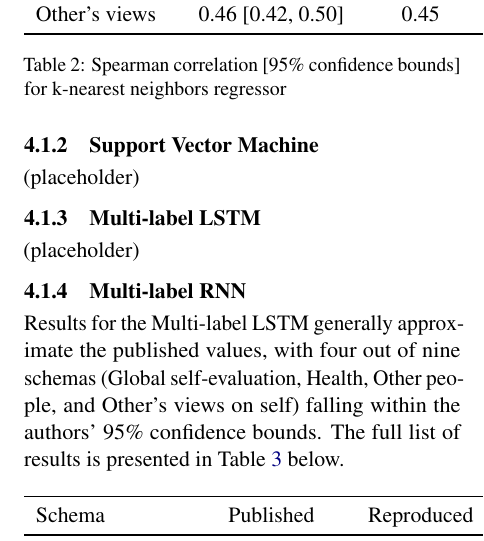
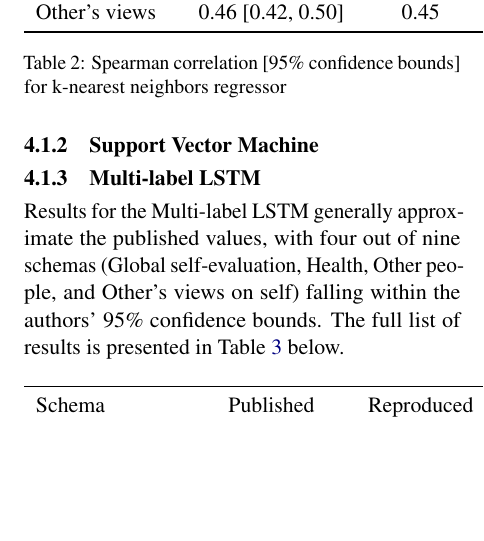
Before and after one commit to mich1eal/cs598_dl4hc, a LaTeX document (submissions/final/acl2021.tex): part of one column of page 4 of 6, cut so that both start at the same text, the shorter picture padded with empty space. Compiled offline with pdfLaTeX.

Commit message:
Removed redundant empty subsection in final report

```diff
--- a/submissions/final/acl2021.tex
+++ b/submissions/final/acl2021.tex
@@ -233,13 +233,7 @@ Other's views           & 0.46 [0.42, 0.50] & 0.45 \\
 
 \subsubsection{Support Vector Machine}
 
-(placeholder)
-
 \subsubsection{Multi-label LSTM}
-
-(placeholder)
-
-\subsubsection{Multi-label RNN}
 \label{section:multi_rnn}
 Results for the Multi-label LSTM generally approximate the published values, with four out of nine schemas (Global self-evaluation, Health, Other people, and Other's views on self) falling within the authors' 95\% confidence bounds. The full list of results is presented in Table \ref{tab:multi_lstm} below.
 
```
Also changed, not shown: submissions/final/acl2021.tex (2 more changed lines).
